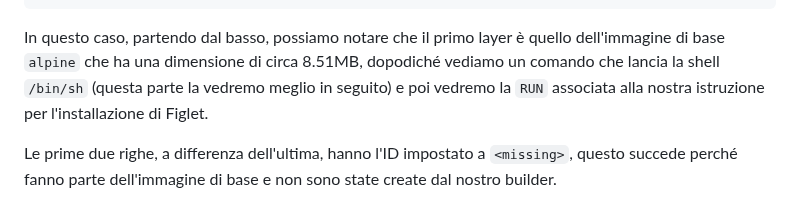
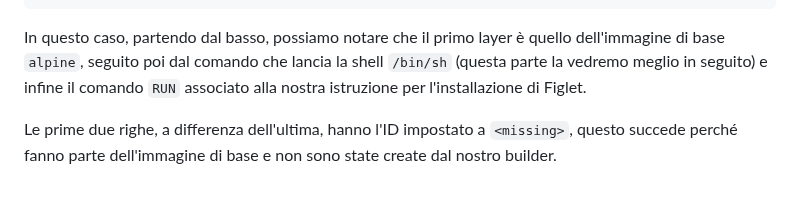
Before and after one commit to Zavy86/docker-course, a Markdown page: topics/08-dockerfile/IT.md, the part around the change. GitHub-like rendering.

Commit message:
content(IT): improve clarity in Docker image layer explanation

````diff
--- a/topics/08-dockerfile/IT.md
+++ b/topics/08-dockerfile/IT.md
@@ -217,9 +217,9 @@ IMAGE          CREATED         CREATED BY                                      S
 <missing>      2 months ago    ADD alpine-minirootfs-3.22.1-aarch64.tar.gz …   8.51MB    buildkit.dockerfile.v0
 ```
 
-In questo caso, partendo dal basso, possiamo notare che il primo layer è quello dell'immagine di base `alpine` che
-ha una dimensione di circa 8.51MB, dopodiché vediamo un comando che lancia la shell `/bin/sh` (questa parte la vedremo
-meglio in seguito) e poi vedremo la `RUN` associata alla nostra istruzione per l'installazione di Figlet.
+In questo caso, partendo dal basso, possiamo notare che il primo layer è quello dell'immagine di base `alpine`, seguito
+poi dal comando che lancia la shell `/bin/sh` (questa parte la vedremo meglio in seguito) e infine il comando `RUN`
+associato alla nostra istruzione per l'installazione di Figlet.
 
 Le prime due righe, a differenza dell'ultima, hanno l'ID impostato a `<missing>`, questo succede perché fanno parte
 dell'immagine di base e non sono state create dal nostro builder.
````
